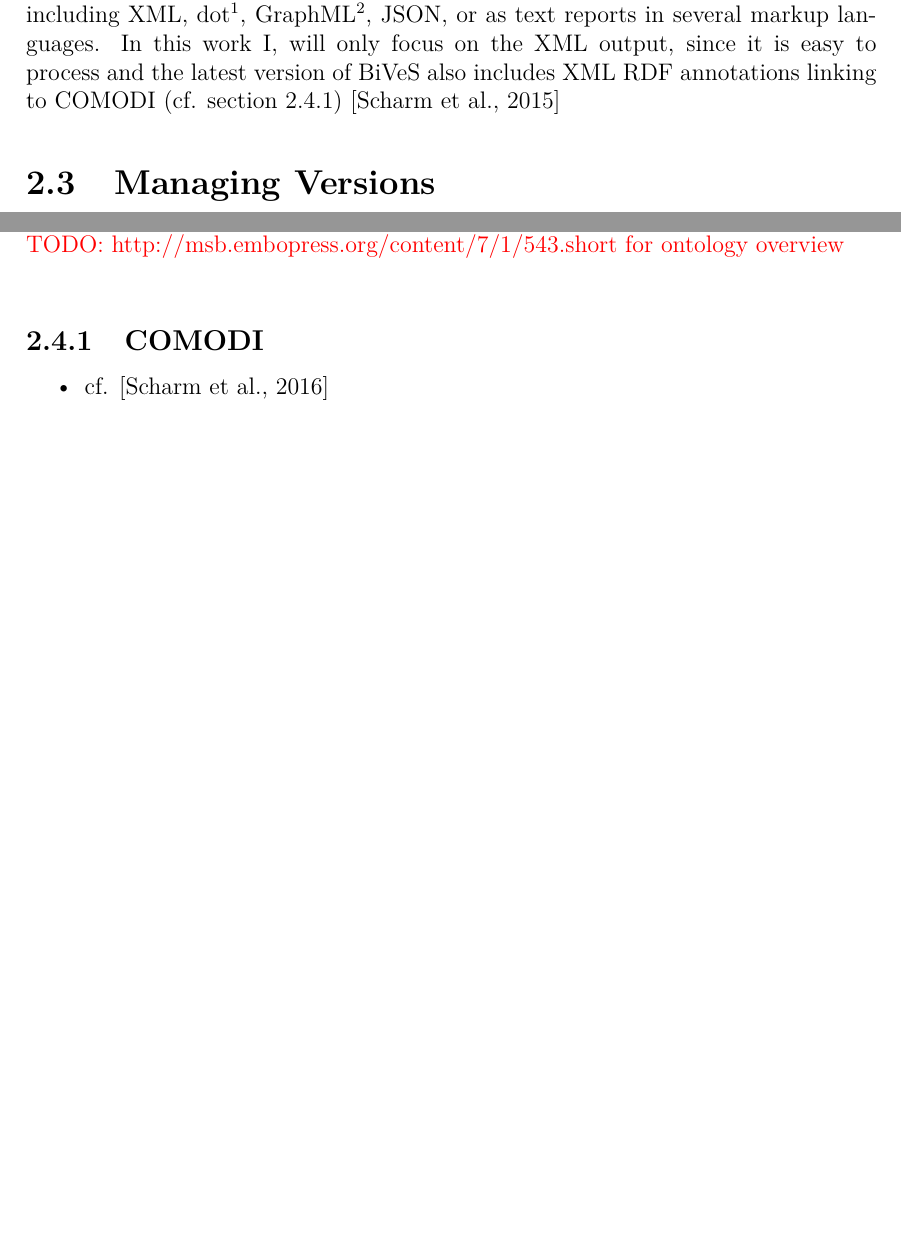
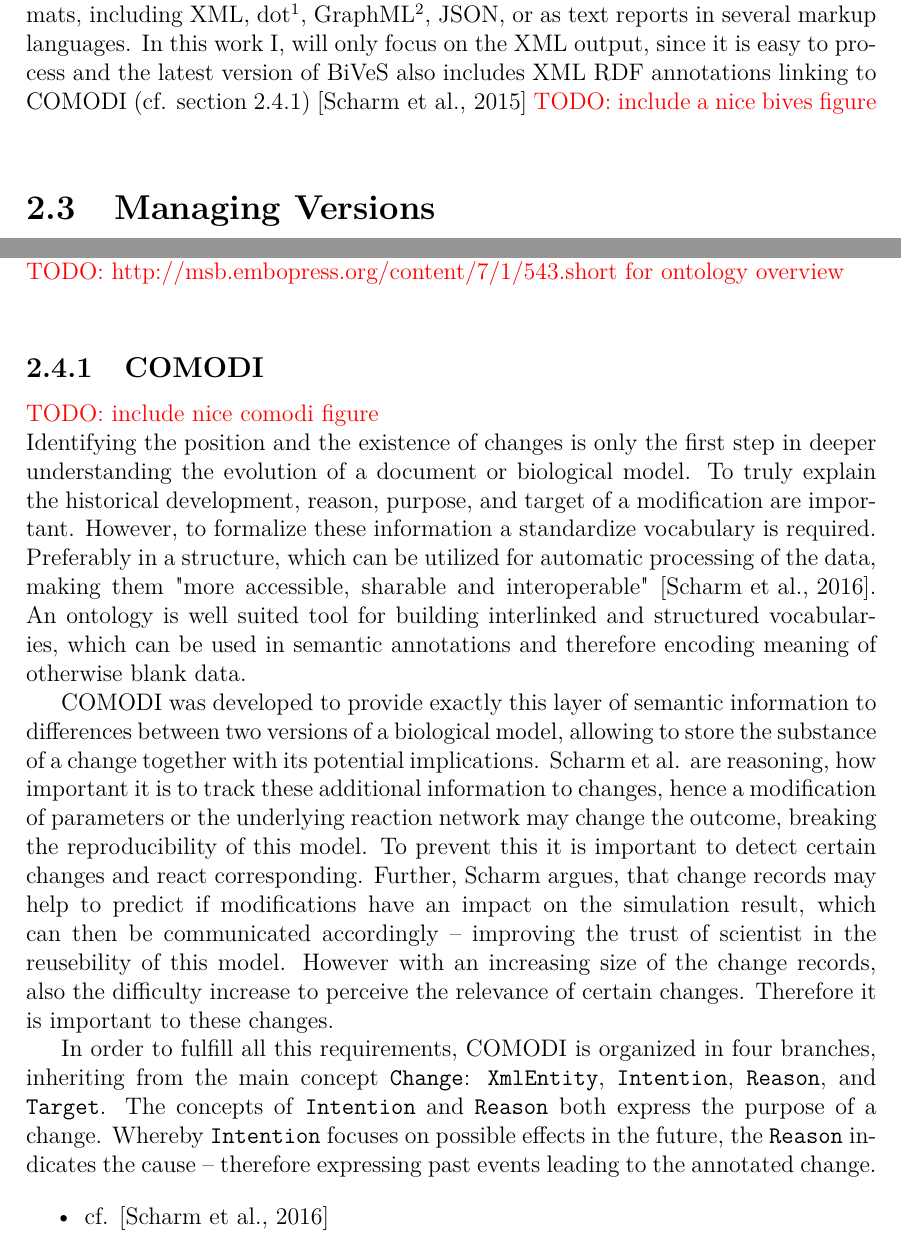
Before and after one commit to binfalse/bachelor-thesis, a LaTeX thesis (tex/ba-main.tex, which reads tex/background-diff.tex): two parts of pages 9 and 11 of 33 before the commit and two parts of pages 9 and 11 of 35 after it, joined at a grey line, cut so that both start at the same text, the shorter picture padded with empty space. Compiled offline with pdfLaTeX.

Commit message:
begin of comodi section

```diff
--- a/tex/background-diff.tex
+++ b/tex/background-diff.tex
@@ -66,6 +66,7 @@
 
 	After all calculation are finished, the result can be outputted in several formats, including \xml, dot\footnote{\todo{link to graphviz}}, GraphML\footnote{\todo{}}, \json, or as text reports in several markup languages.
 	In this work I, will only focus on the \xml output, since it is easy to process and the latest version of \bives also includes \rdf annotations linking to \comodi (cf. section \ref{sec:background:onto:comodi}) \cite{Scharm2015}
+	\todo{include a nice bives figure}
 
 	\begin{comment}
 	\begin{itemize}
@@ -154,6 +155,22 @@
 
 	\subsection{\comodi}
 	\label{sec:background:onto:comodi}
+	\todo{include nice comodi figure}
+	Identifying the position and the existence of changes is only the first step in deeper understanding the evolution of a document or biological model. To truly explain the historical development, reason, purpose, and target of a modification are important.
+	However, to formalize these information a standardize vocabulary is required. Preferably in a structure, which can be utilized for automatic processing of the data, making them "more accessible, sharable and interoperable" \cite{Scharm2016}.
+	An ontology is well suited tool for building interlinked and structured vocabularies, which can be used in semantic annotations and therefore encoding meaning of otherwise blank data.
+
+	\comodi was developed to provide exactly this layer of semantic information to differences between two versions of a biological model, allowing to store the substance of a change together with its potential implications.
+	Scharm et al. are reasoning, how important it is to track these additional information to changes, hence a modification of parameters or the underlying reaction network may change the outcome, breaking the reproducibility of this model. To prevent this it is important to detect certain changes and
+	react corresponding.
+	Further, Scharm argues, that change records may help to predict if modifications have an impact on the simulation result, which can then be communicated accordingly -- improving the trust of scientist in the reusebility of this model.
+	However with an increasing size of the change records, also the difficulty increase to perceive the relevance of certain changes. Therefore it is important to these changes.
+
+	In order to fulfill all this requirements, \comodi is organized in four branches, inheriting from the main concept \texttt{Change}: \texttt{XmlEntity}, \texttt{Intention}, \texttt{Reason}, and \texttt{Target}.
+	The concepts of \texttt{Intention} and \texttt{Reason} both express the purpose of a change. Whereby \texttt{Intention} focuses on possible effects in the future, the \texttt{Reason} indicates the cause -- therefore expressing past events leading to the annotated change.
+
+
+
 	\begin{itemize}
 		\item cf. \cite{Scharm2016}
 		\item  They clarify the intended semantics of the data, which makes the data more accessible, sharable, and interoperable
```
